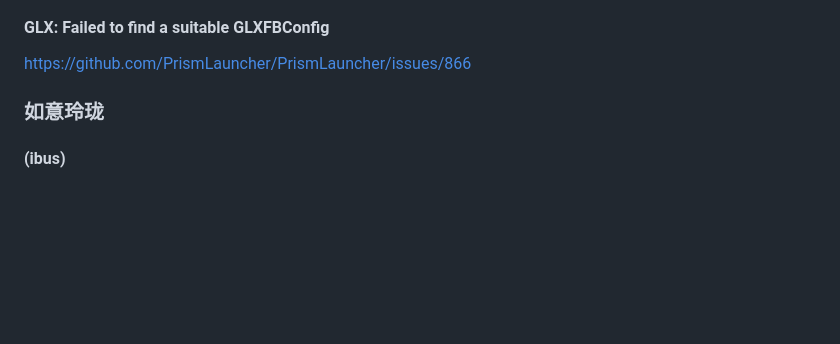
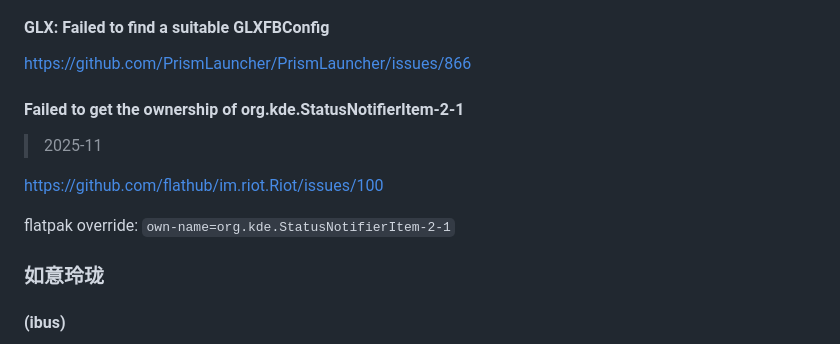
Before and after one commit to FairySunny/FairySunny.github.io, a Markdown page: md/software/tips.md, the part around the change. Rendered like a GitHub page; blank space fills up the shorter version.

Commit message:
tips: flatpak tray icon

```diff
--- a/md/software/tips.md
+++ b/md/software/tips.md
@@ -64,6 +64,14 @@ https://archlinux.org/packages/?name=nvidia-container-toolkit
 #### GLX: Failed to find a suitable GLXFBConfig
 
 https://github.com/PrismLauncher/PrismLauncher/issues/866
+
+#### Failed to get the ownership of org.kde.StatusNotifierItem-2-1
+
+> 2025-11
+
+https://github.com/flathub/im.riot.Riot/issues/100
+
+flatpak override: `own-name=org.kde.StatusNotifierItem-2-1`
 
 ### 如意玲珑
 
```
